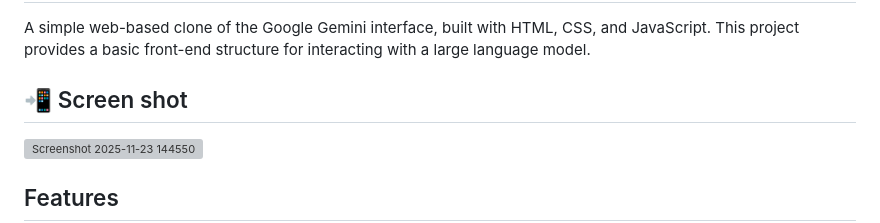
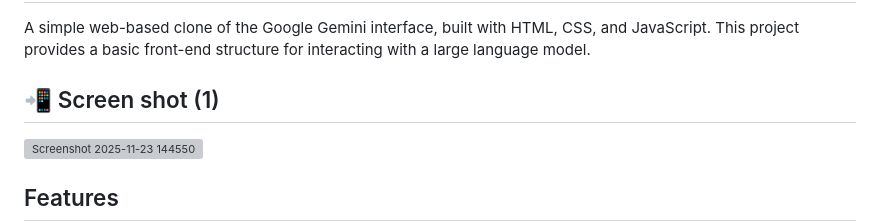
Before and after one commit to MASTER870-CMD/Gemini-clone-html-css-js, a Markdown page: README.md, the part around one of its changes. GitHub-like rendering; grey boxes are pictures that could not be loaded.

```diff
--- a/README.md
+++ b/README.md
@@ -2,7 +2,7 @@
 
 A simple web-based clone of the Google Gemini interface, built with HTML, CSS, and JavaScript. This project provides a basic front-end structure for interacting with a large language model.
 
-## 📲 Screen shot
+## 📲 Screen shot (1)
  <img width="1325" height="625" alt="Screenshot 2025-11-23 144550" src="https://github.com/user-attachments/assets/fb533701-e994-4d9d-8cb8-e2db73e33b0c" />
 
 
```
Also changed, not shown: other parts of README.md (+3 -0 lines).
